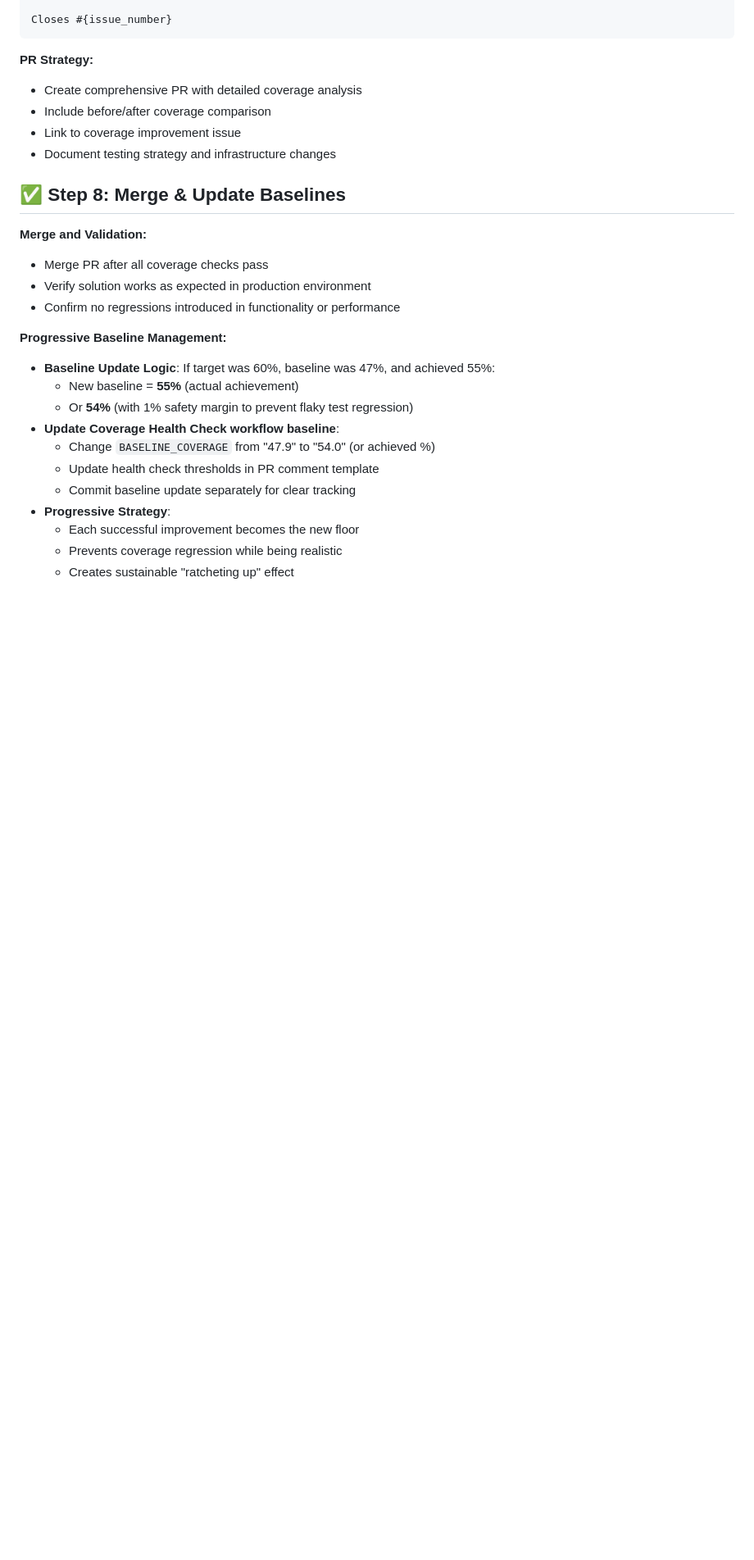
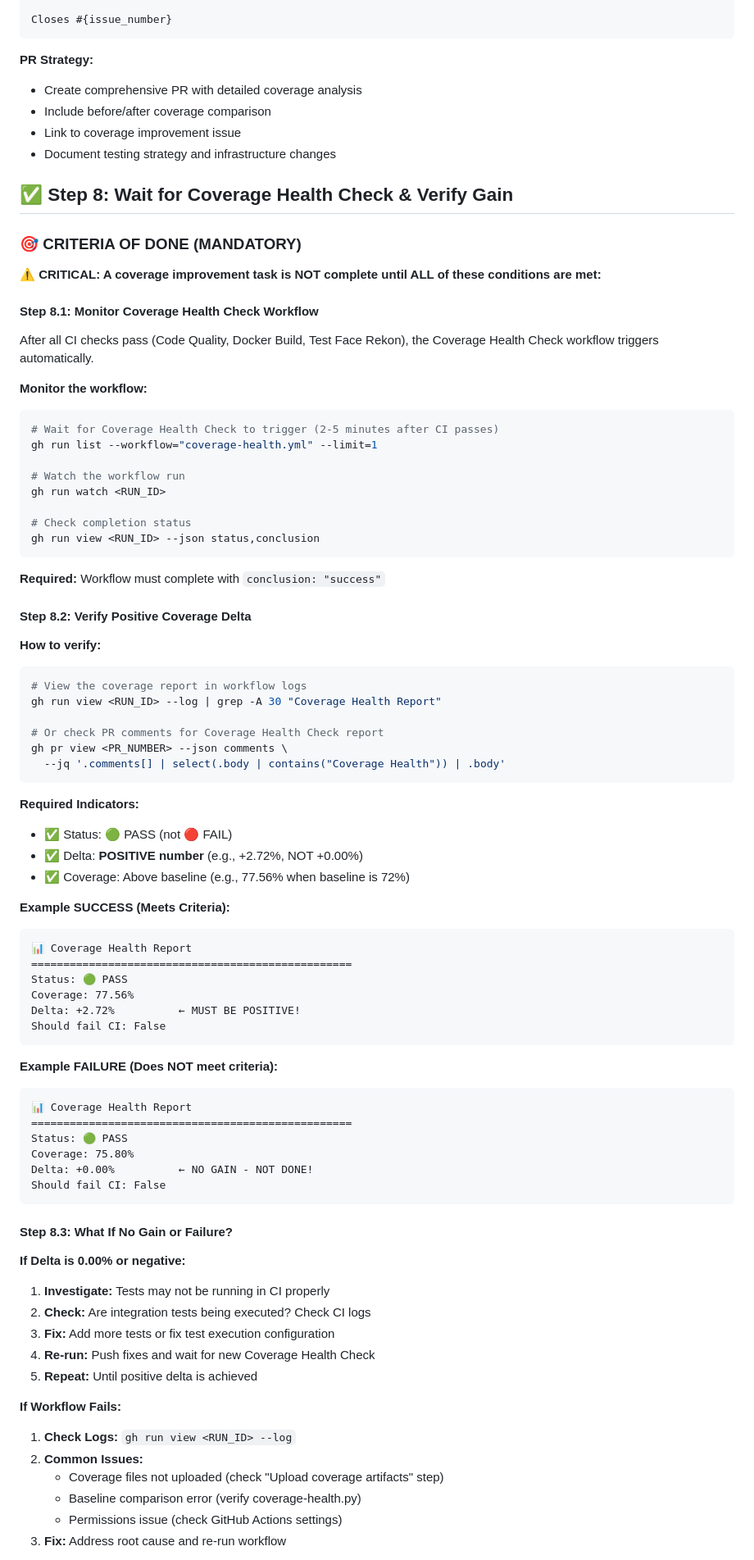
Before and after one commit to Rob-Negrete/ha-addons, a Markdown page: .claude/commands/bump-coverage.md, the part around one of its changes. Shown at 82% size. GitHub-like rendering; blank space fills up the shorter version.

````diff
--- a/.claude/commands/bump-coverage.md
+++ b/.claude/commands/bump-coverage.md
@@ -613,24 +613,88 @@ Closes #{issue_number}
 - Link to coverage improvement issue
 - Document testing strategy and infrastructure changes
 
-## ✅ Step 8: Merge & Update Baselines
+## ✅ Step 8: Wait for Coverage Health Check & Verify Gain
 
-**Merge and Validation:**
+### **🎯 CRITERIA OF DONE (MANDATORY)**
 
-- Merge PR after all coverage checks pass
-- Verify solution works as expected in production environment
-- Confirm no regressions introduced in functionality or performance
+**⚠️ CRITICAL: A coverage improvement task is NOT complete until ALL of these conditions are met:**
 
-**Progressive Baseline Management:**
+#### **Step 8.1: Monitor Coverage Health Check Workflow**
 
-- **Baseline Update Logic**: If target was 60%, baseline was 47%, and achieved 55%:
-  - New baseline = **55%** (actual achievement)
-  - Or **54%** (with 1% safety margin to prevent flaky test regression)
-- **Update Coverage Health Check workflow baseline**:
-  - Change `BASELINE_COVERAGE` from "47.9" to "54.0" (or achieved %)
-  - Update health check thresholds in PR comment template
-  - Commit baseline update separately for clear tracking
-- **Progressive Strategy**:
-  - Each successful improvement becomes the new floor
-  - Prevents coverage regression while being realistic
-  - Creates sustainable "ratcheting up" effect
+After all CI checks pass (Code Quality, Docker Build, Test Face Rekon), the Coverage Health Check workflow triggers automatically.
+
+**Monitor the workflow:**
+
+```bash
+# Wait for Coverage Health Check to trigger (2-5 minutes after CI passes)
+gh run list --workflow="coverage-health.yml" --limit=1
+
+# Watch the workflow run
+gh run watch <RUN_ID>
+
+# Check completion status
+gh run view <RUN_ID> --json status,conclusion
+```
+
+**Required:** Workflow must complete with `conclusion: "success"`
+
+#### **Step 8.2: Verify Positive Coverage Delta**
+
+**How to verify:**
+
+```bash
+# View the coverage report in workflow logs
+gh run view <RUN_ID> --log | grep -A 30 "Coverage Health Report"
+
+# Or check PR comments for Coverage Health Check report
+gh pr view <PR_NUMBER> --json comments \
+  --jq '.comments[] | select(.body | contains("Coverage Health")) | .body'
+```
+
+**Required Indicators:**
+
+- ✅ Status: 🟢 PASS (not 🔴 FAIL)
+- ✅ Delta: **POSITIVE number** (e.g., +2.72%, NOT +0.00%)
+- ✅ Coverage: Above baseline (e.g., 77.56% when baseline is 72%)
+
+**Example SUCCESS (Meets Criteria):**
+
+```
+📊 Coverage Health Report
+==================================================
+Status: 🟢 PASS
+Coverage: 77.56%
+Delta: +2.72%          ← MUST BE POSITIVE!
+Should fail CI: False
+```
+
+**Example FAILURE (Does NOT meet criteria):**
+
+```
+📊 Coverage Health Report
+==================================================
+Status: 🟢 PASS
+Coverage: 75.80%
+Delta: +0.00%          ← NO GAIN - NOT DONE!
+Should fail CI: False
+```
+
+#### **Step 8.3: What If No Gain or Failure?**
+
+**If Delta is 0.00% or negative:**
+
+1. **Investigate:** Tests may not be running in CI properly
+2. **Check:** Are integration tests being executed? Check CI logs
+3. **Fix:** Add more tests or fix test execution configuration
+4. **Re-run:** Push fixes and wait for new Coverage Health Check
+5. **Repeat:** Until positive delta is achieved
+
+**If Workflow Fails:**
+
+1. **Check Logs:** `gh run view <RUN_ID> --log`
+2. **Common Issues:**
+   - Coverage files not uploaded (check "Upload coverage artifacts" step)
+   - Baseline comparison error (verify coverage-health.py)
+   - Permissions issue (check GitHub Actions settings)
+3. **Fix:** Address root cause and re-run workflow
+
````
Also changed, not shown: other parts of .claude/commands/bump-coverage.md (+73 -4 lines).
